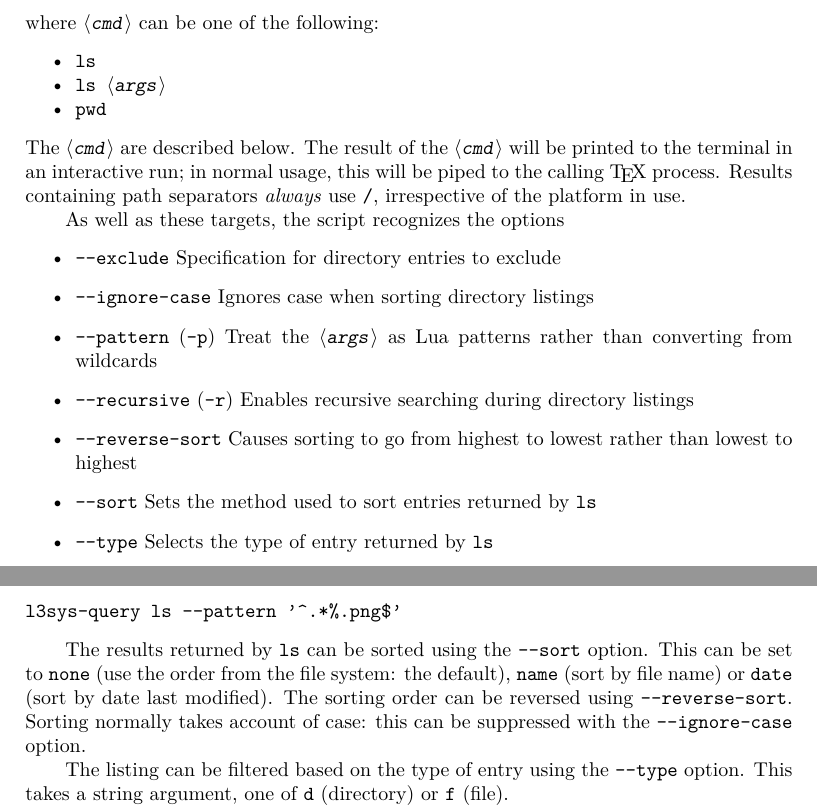
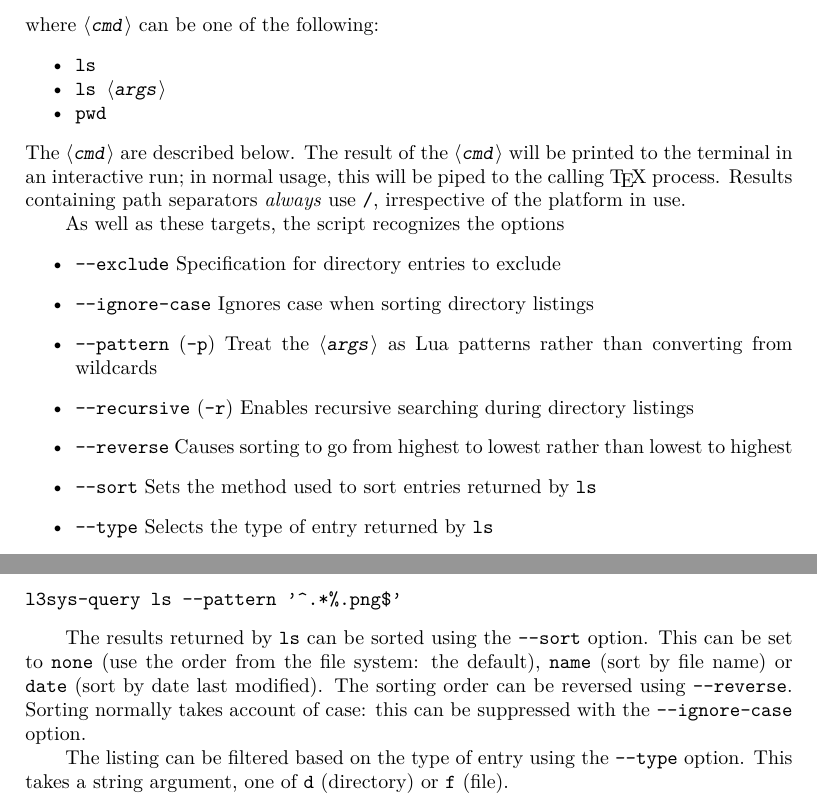
Before and after one commit to latex3/l3sys-query, a LaTeX document (l3sys-query.tex): two parts of pages 2 and 3 of 4, joined at a grey line, cut so that both start at the same text. Compiled offline with pdfLaTeX.

Commit message:
Shorten "--reverse-sort" to "--reverse"

```diff
--- a/l3sys-query.tex
+++ b/l3sys-query.tex
@@ -107,7 +107,7 @@ As well as these targets, the script recognizes the options
     than converting from wildcards
   \item |--recursive| (|-r|) Enables recursive searching during directory
     listings
-  \item |--reverse-sort| Causes sorting to go from highest to lowest rather
+  \item |--reverse| Causes sorting to go from highest to lowest rather
     than lowest to highest
   \item |--sort| Sets the method used to sort entries returned by |ls|
   \item |--type| Selects the type of entry returned by |ls|
@@ -163,8 +163,8 @@ obtained using
 The results returned by |ls| can be sorted using the |--sort| option. This can
 be set to |none| (use the order from the file system: the default), |name| (sort
 by file name) or |date| (sort by date last modified). The sorting order can be
-reversed using |--reverse-sort|. Sorting normally takes account of case: this
-can be suppressed with the |--ignore-case| option.
+reversed using |--reverse|. Sorting normally takes account of case: this can be
+suppressed with the |--ignore-case| option.
 
 The listing can be filtered based on the type of entry using the |--type|
 option. This takes a string argument, one of |d| (directory) or |f| (file).
```
Also changed, not shown: l3sys-query.lua (+2 -2 lines).
